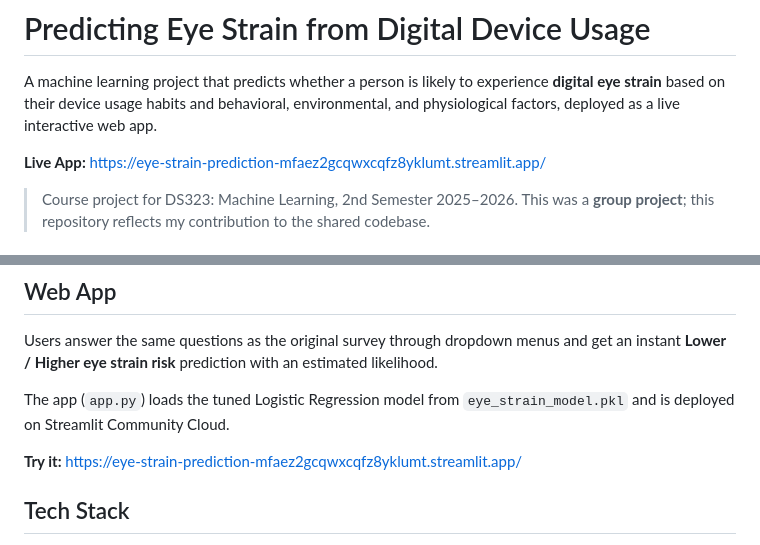
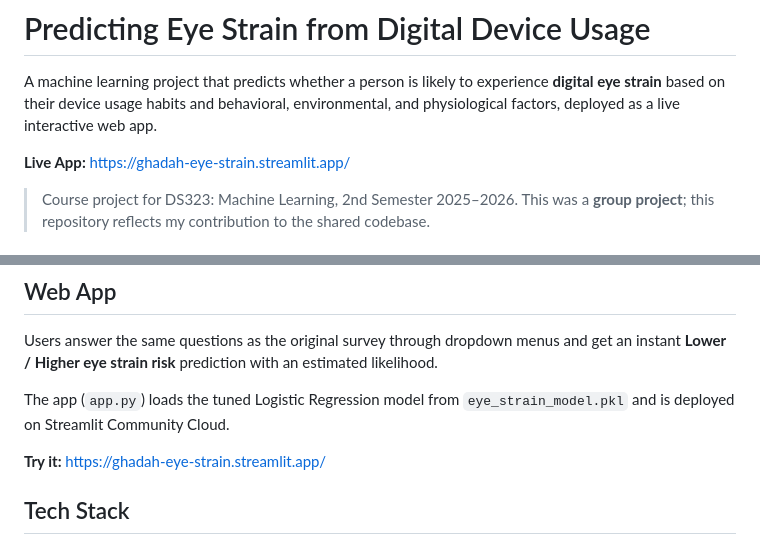
Before and after one commit to Ghadah-Almaawy/Eye-Strain-prediction, a Markdown page: README.md, 2 parts joined by grey strips. GitHub-like rendering.

```diff
--- a/README.md
+++ b/README.md
@@ -2,7 +2,7 @@
 
 A machine learning project that predicts whether a person is likely to experience **digital eye strain** based on their device usage habits and behavioral, environmental, and physiological factors, deployed as a live interactive web app.
 
-**Live App:** https://eye-strain-prediction-mfaez2gcqwxcqfz8yklumt.streamlit.app/
+**Live App:** https://ghadah-eye-strain.streamlit.app/
 
 > Course project for DS323: Machine Learning, 2nd Semester 2025–2026.
 > This was a **group project**; this repository reflects my contribution to the shared codebase.
@@ -52,7 +52,7 @@ Users answer the same questions as the original survey through dropdown menus an
 
 The app (`app.py`) loads the tuned Logistic Regression model from `eye_strain_model.pkl` and is deployed on Streamlit Community Cloud.
 
-**Try it:** https://eye-strain-prediction-mfaez2gcqwxcqfz8yklumt.streamlit.app/
+**Try it:** https://ghadah-eye-strain.streamlit.app/
 
 ## Tech Stack
 
```
